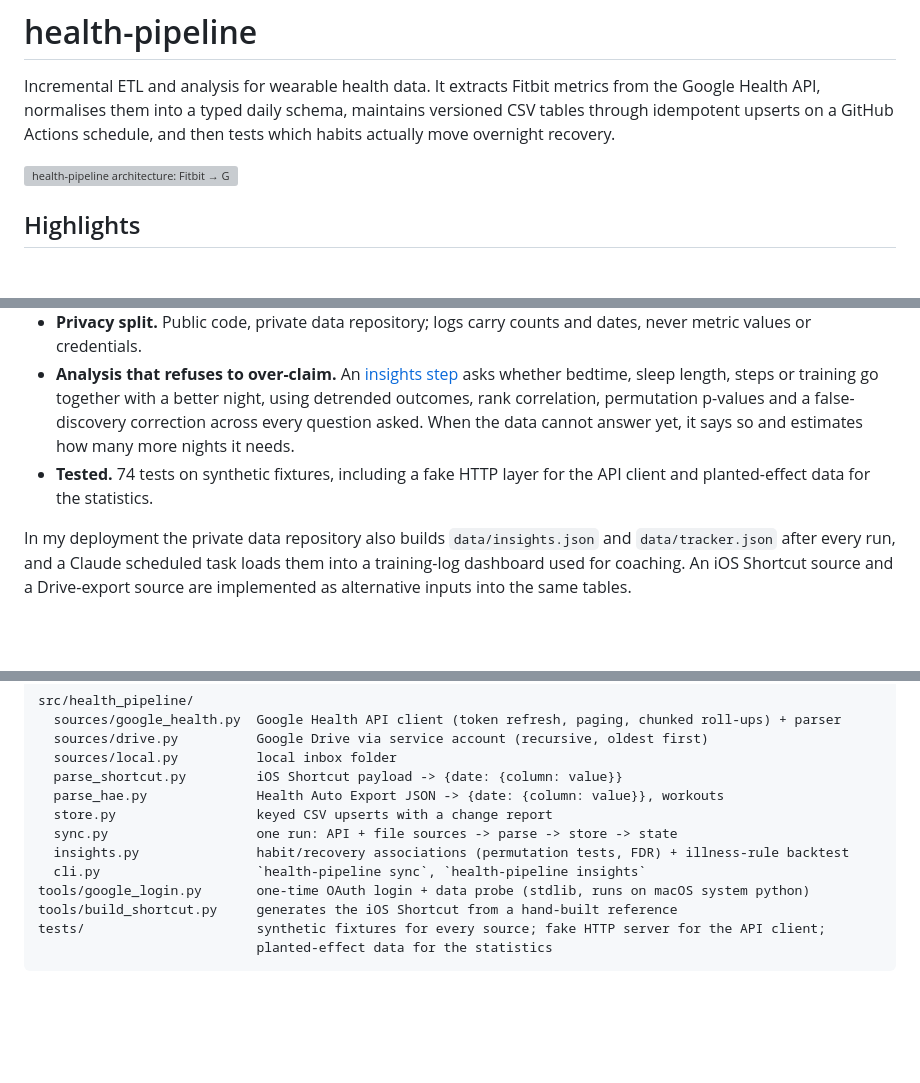
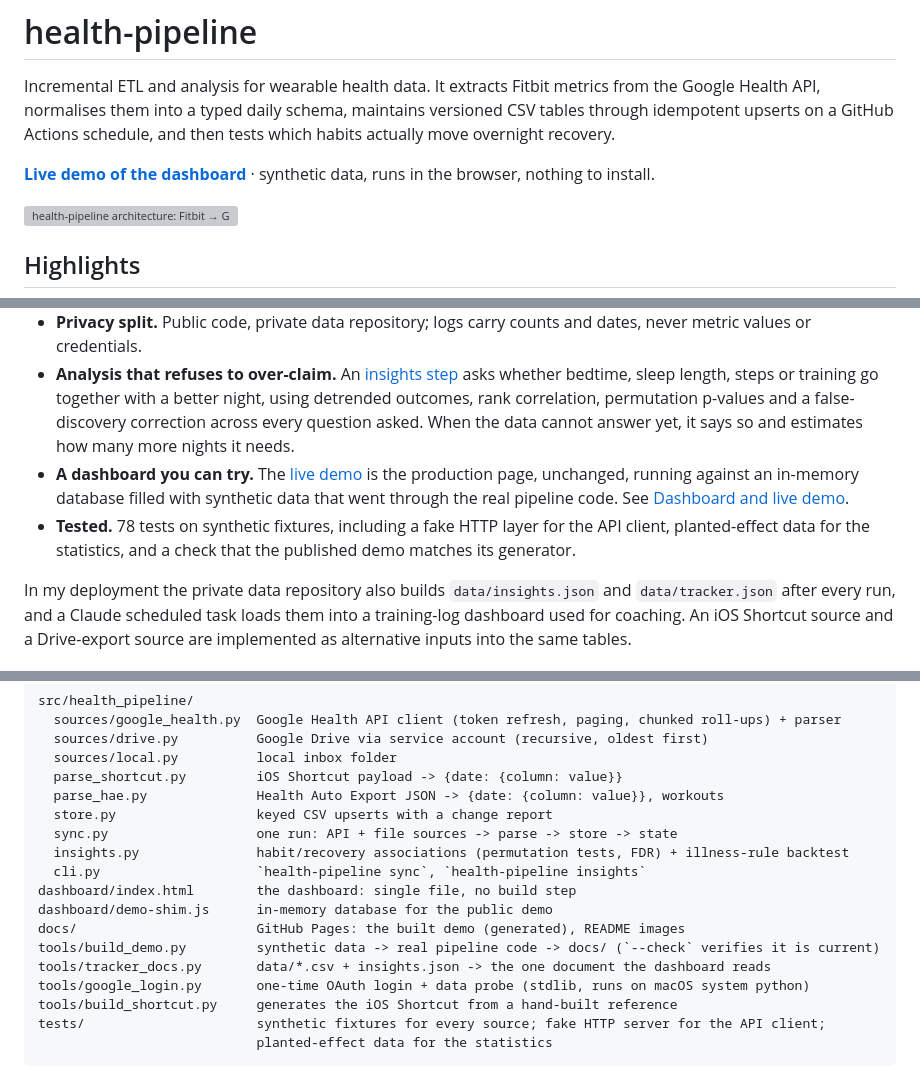
Before and after one commit to nonentertainer/health-pipeline, a Markdown page: README.md, 3 parts joined by grey strips. Rendered like a GitHub page; blank space fills up the shorter version; grey boxes are pictures that could not be loaded.

```diff
--- a/README.md
+++ b/README.md
@@ -1,6 +1,8 @@
 # health-pipeline
 
 Incremental ETL and analysis for wearable health data. It extracts Fitbit metrics from the Google Health API, normalises them into a typed daily schema, maintains versioned CSV tables through idempotent upserts on a GitHub Actions schedule, and then tests which habits actually move overnight recovery.
+
+**[Live demo of the dashboard](https://nonentertainer.github.io/health-pipeline/)** · synthetic data, runs in the browser, nothing to install.
 
 ![health-pipeline architecture: Fitbit → Google Health → GitHub Actions ETL → CSV → daily Claude task → training-log dashboard](docs/architecture.svg)
 
@@ -13,7 +15,8 @@ Incremental ETL and analysis for wearable health data. It extracts Fitbit metric
 - **No infrastructure to run.** GitHub Actions is the scheduler and git is the audit log: every data change is a reviewable diff.
 - **Privacy split.** Public code, private data repository; logs carry counts and dates, never metric values or credentials.
 - **Analysis that refuses to over-claim.** An [insights step](#insights) asks whether bedtime, sleep length, steps or training go together with a better night, using detrended outcomes, rank correlation, permutation p-values and a false-discovery correction across every question asked. When the data cannot answer yet, it says so and estimates how many more nights it needs.
-- **Tested.** 74 tests on synthetic fixtures, including a fake HTTP layer for the API client and planted-effect data for the statistics.
+- **A dashboard you can try.** The [live demo](https://nonentertainer.github.io/health-pipeline/) is the production page, unchanged, running against an in-memory database filled with synthetic data that went through the real pipeline code. See [Dashboard and live demo](#dashboard-and-live-demo).
+- **Tested.** 78 tests on synthetic fixtures, including a fake HTTP layer for the API client, planted-effect data for the statistics, and a check that the published demo matches its generator.
 
 In my deployment the private data repository also builds `data/insights.json` and `data/tracker.json` after every run, and a Claude scheduled task loads them into a training-log dashboard used for coaching. An iOS Shortcut source and a Drive-export source are implemented as alternative inputs into the same tables.
 
@@ -124,6 +145,11 @@ src/health_pipeline/
   sync.py                   one run: API + file sources -> parse -> store -> state
   insights.py               habit/recovery associations (permutation tests, FDR) + illness-rule backtest
   cli.py                    `health-pipeline sync`, `health-pipeline insights`
+dashboard/index.html        the dashboard: single file, no build step
+dashboard/demo-shim.js      in-memory database for the public demo
+docs/                       GitHub Pages: the built demo (generated), README images
+tools/build_demo.py         synthetic data -> real pipeline code -> docs/ (`--check` verifies it is current)
+tools/tracker_docs.py       data/*.csv + insights.json -> the one document the dashboard reads
 tools/google_login.py       one-time OAuth login + data probe (stdlib, runs on macOS system python)
 tools/build_shortcut.py     generates the iOS Shortcut from a hand-built reference
 tests/                      synthetic fixtures for every source; fake HTTP server for the API client;
```
Also changed, not shown: other parts of README.md (+18 -0 lines), docs/demo.png (added), 8 other files.
